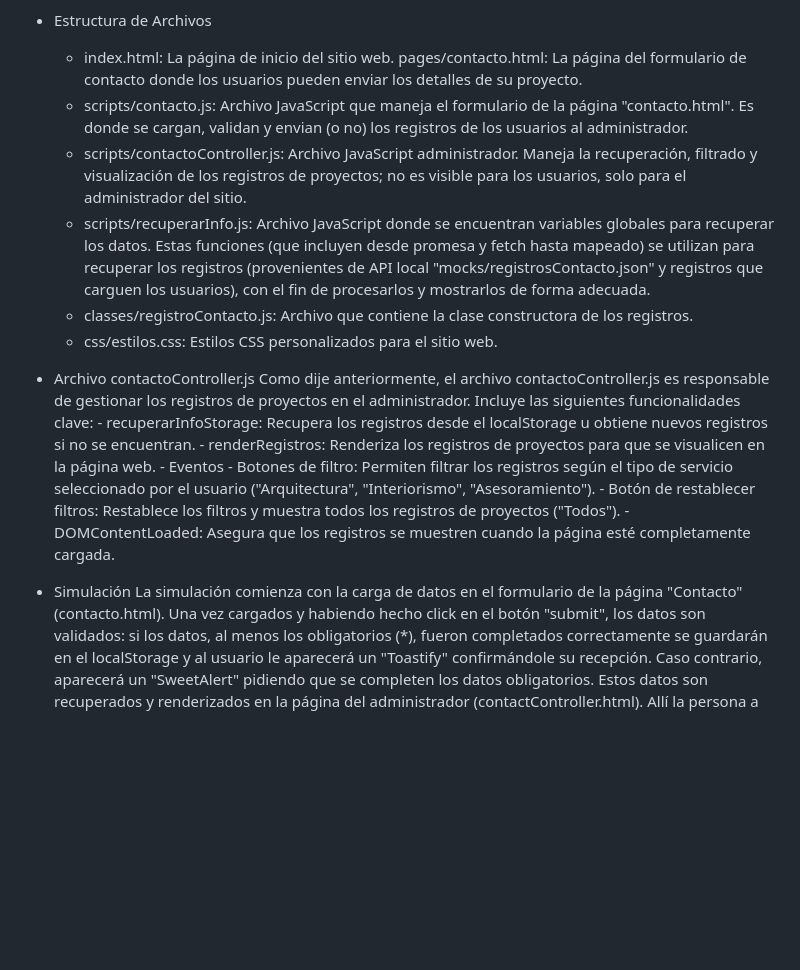
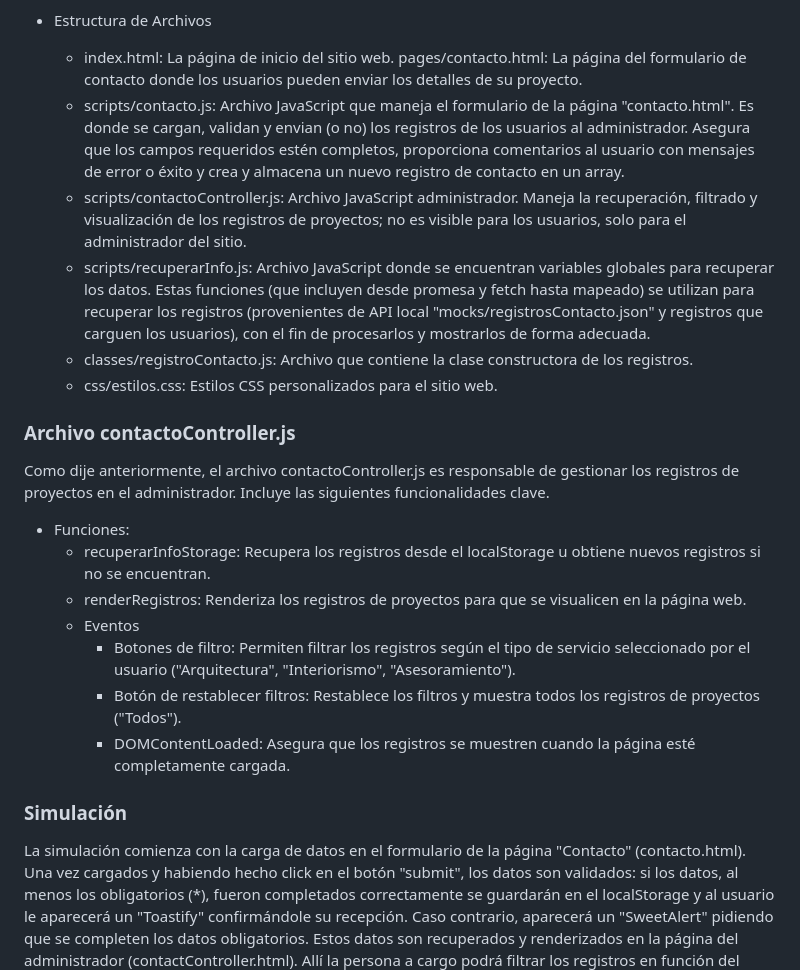
Before and after one commit to anidel97/PF-Delgado, a Markdown page: readme.md, the part around the change. GitHub-like rendering; blank space fills up the shorter version.

Commit message:
Corrección de readme

```diff
--- a/readme.md
+++ b/readme.md
@@ -12,21 +12,22 @@ AnDeStudio es una aplicación web diseñada para mostrar y gestionar proyectos d
 - Estructura de Archivos
     - index.html: La página de inicio del sitio web.
     pages/contacto.html: La página del formulario de contacto donde los usuarios pueden enviar los detalles de su proyecto.
-    - scripts/contacto.js: Archivo JavaScript que maneja el formulario de la página "contacto.html". Es donde se cargan, validan y envian (o no) los registros de los usuarios al administrador.
+    - scripts/contacto.js: Archivo JavaScript que maneja el formulario de la página "contacto.html". Es donde se cargan, validan y envian (o no) los registros de los usuarios al administrador. Asegura que los campos requeridos estén completos, proporciona comentarios al usuario con mensajes de error o éxito y crea y almacena un nuevo registro de contacto en un array.
     - scripts/contactoController.js: Archivo JavaScript administrador. Maneja la recuperación, filtrado y visualización de los registros de proyectos; no es visible para los usuarios, solo para el administrador del sitio.
     - scripts/recuperarInfo.js: Archivo JavaScript donde se encuentran variables globales para recuperar los datos. Estas funciones (que incluyen desde promesa y fetch hasta mapeado) se utilizan para recuperar los registros  (provenientes de API local "mocks/registrosContacto.json" y registros que carguen los usuarios), con el fin de procesarlos y mostrarlos de forma adecuada.
     - classes/registroContacto.js: Archivo que contiene la clase constructora de los registros.
     - css/estilos.css: Estilos CSS personalizados para el sitio web.
 
-- Archivo contactoController.js
-Como dije anteriormente, el archivo contactoController.js es responsable de gestionar los registros de proyectos en el administrador. Incluye las siguientes funcionalidades clave:
-        - recuperarInfoStorage: Recupera los registros desde el localStorage u obtiene nuevos registros si no se encuentran.
-        - renderRegistros: Renderiza los registros de proyectos para que se visualicen en la página web.
-        - Eventos
-            - Botones de filtro: Permiten filtrar los registros según el tipo de servicio seleccionado por el usuario ("Arquitectura", "Interiorismo", "Asesoramiento").
-            - Botón de restablecer filtros: Restablece los filtros y muestra todos los registros de proyectos ("Todos").
-            - DOMContentLoaded: Asegura que los registros se muestren cuando la página esté completamente cargada.
+### Archivo contactoController.js
+Como dije anteriormente, el archivo contactoController.js es responsable de gestionar los registros de proyectos en el administrador. Incluye las siguientes funcionalidades clave.
+- Funciones:
+    - recuperarInfoStorage: Recupera los registros desde el localStorage u obtiene nuevos registros si no se encuentran.
+    - renderRegistros: Renderiza los registros de proyectos para que se visualicen en la página web.
+    - Eventos
+        - Botones de filtro: Permiten filtrar los registros según el tipo de servicio seleccionado por el usuario ("Arquitectura", "Interiorismo", "Asesoramiento").
+        - Botón de restablecer filtros: Restablece los filtros y muestra todos los registros de proyectos ("Todos").
+        - DOMContentLoaded: Asegura que los registros se muestren cuando la página esté completamente cargada.
 
-- Simulación
+### Simulación
 La simulación comienza con la carga de datos en el formulario de la página "Contacto" (contacto.html). Una vez cargados y habiendo hecho click en el botón "submit", los datos son validados: si los datos, al menos los obligatorios (*), fueron completados correctamente se guardarán en el localStorage y al usuario le aparecerá un "Toastify" confirmándole su recepción. Caso contrario, aparecerá un "SweetAlert" pidiendo que se completen los datos obligatorios.
 Estos datos son recuperados y renderizados en la página del administrador (contactController.html). Allí la persona a cargo podrá filtrar los registros en función del servicio solicitado por el usuario o, por el contrario, ver el total de los mismos.
```
